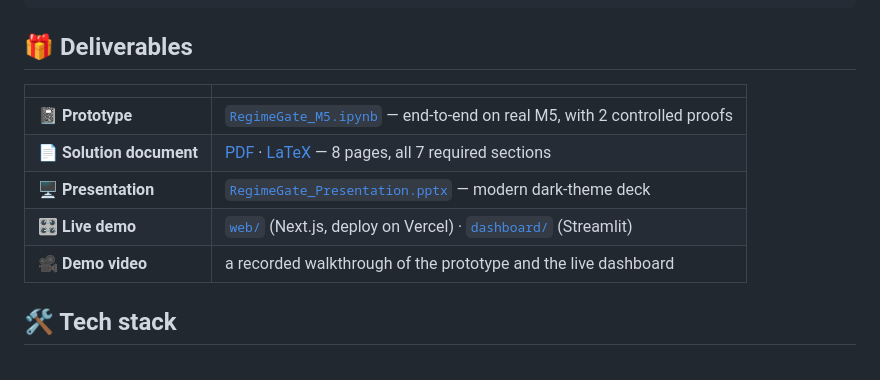
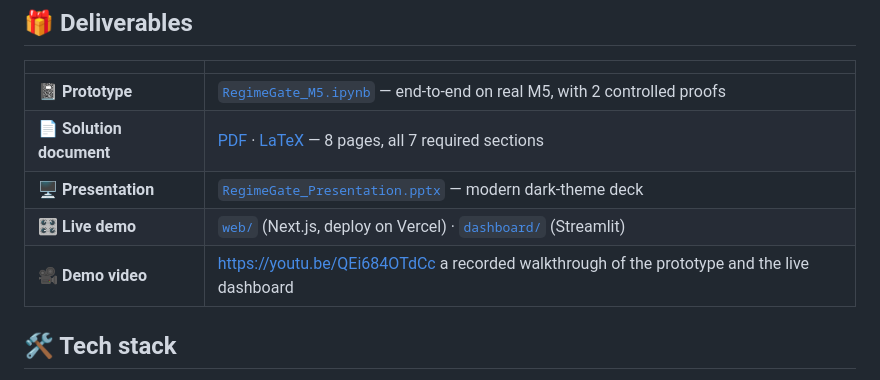
Before and after one commit to AyanAhmedKhan/AI-for-Public-Good-Sustainable-Resilient-Supply-hackathon, a Markdown page: README.md, the part around the change. Drawn GitHub-style; folded sections open.

Commit message:
Add demo video link to README
Updated demo video link in README.md.

```diff
--- a/README.md
+++ b/README.md
@@ -197,7 +197,7 @@ beat the stacker**, the operator picks:
 | 📄 **Solution document** | [PDF](docs/RegimeGate_Solution_Document.pdf) · [LaTeX](docs/RegimeGate_Solution_Document.tex) — 8 pages, all 7 required sections |
 | 🖥️ **Presentation** | [`RegimeGate_Presentation.pptx`](docs/RegimeGate_Presentation.pptx) — modern dark‑theme deck |
 | 🎛️ **Live demo** | [`web/`](web) (Next.js, deploy on Vercel) · [`dashboard/`](dashboard) (Streamlit) |
-| 🎥 **Demo video** | a recorded walkthrough of the prototype and the live dashboard |
+| 🎥 **Demo video** | https://youtu.be/QEi684OTdCc a recorded walkthrough of the prototype and the live dashboard |
 
 ## 🛠️ Tech stack
 
```
